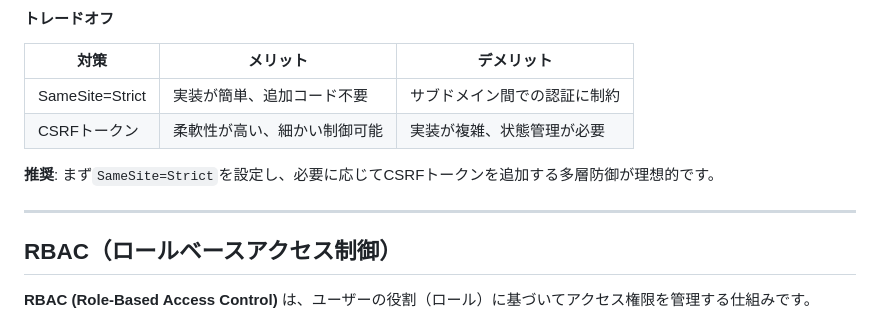
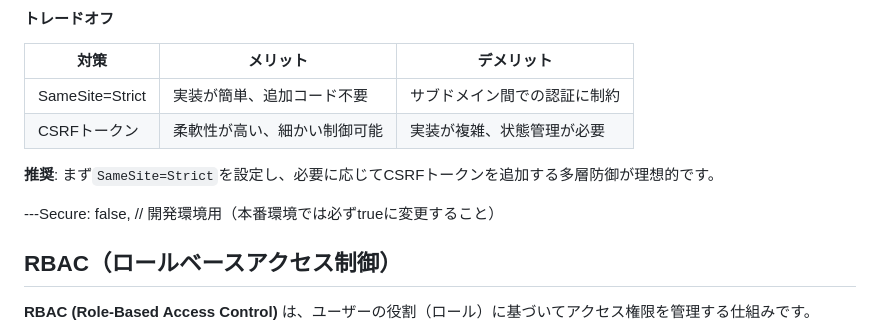
Before and after one commit to yuukanehiro/web-security, a Markdown page: docs/02-jwt.md, the part around the change. Rendered like a GitHub page.

Commit message:
refactor: 補足

```diff
--- a/docs/02-jwt.md
+++ b/docs/02-jwt.md
@@ -255,7 +255,7 @@ func refreshHandler(w http.ResponseWriter, r *http.Request) {
 
 **推奨**: まず`SameSite=Strict`を設定し、必要に応じてCSRFトークンを追加する多層防御が理想的です。
 
----
+---Secure:   false,                      // 開発環境用（本番環境では必ずtrueに変更すること）
 
 ## RBAC（ロールベースアクセス制御）
 
```
